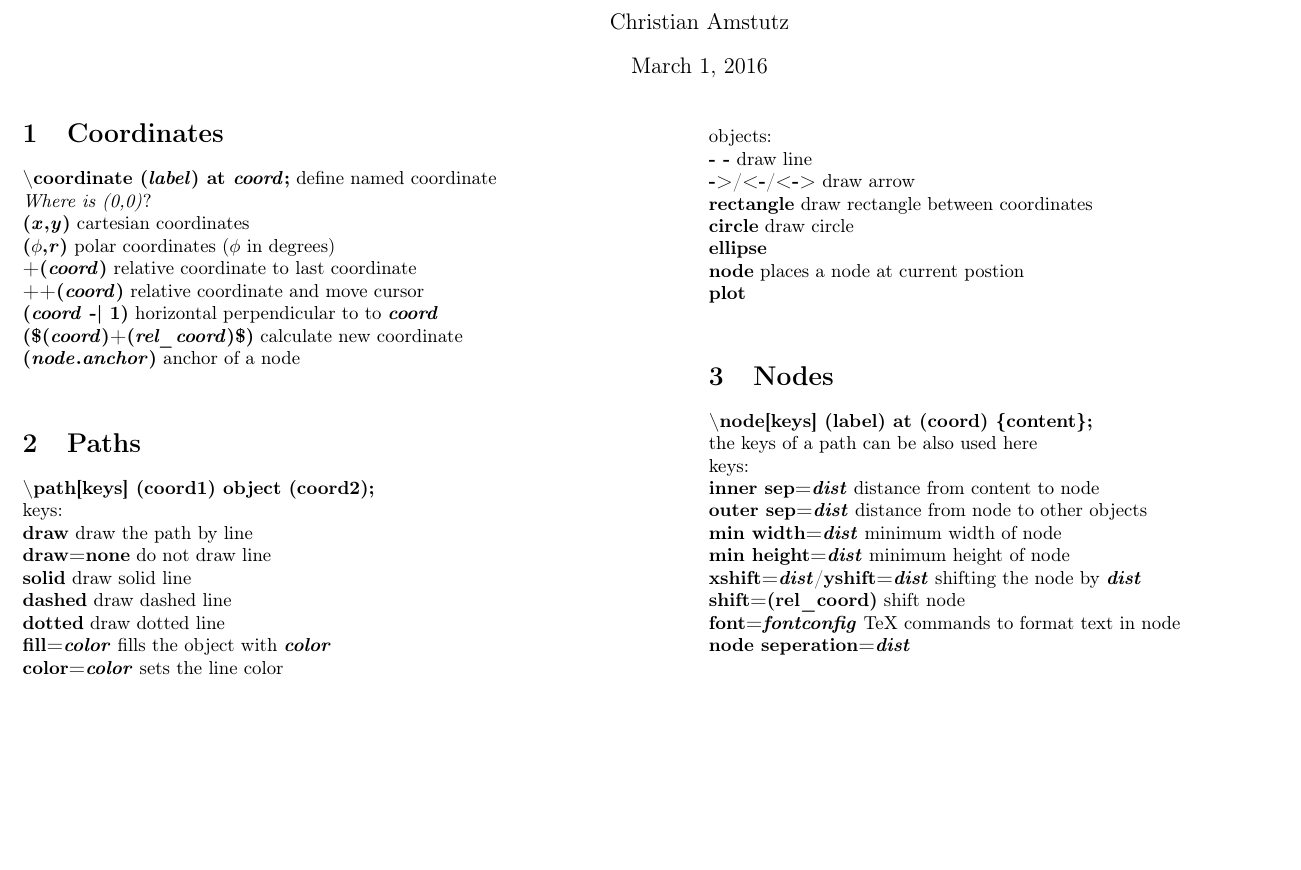
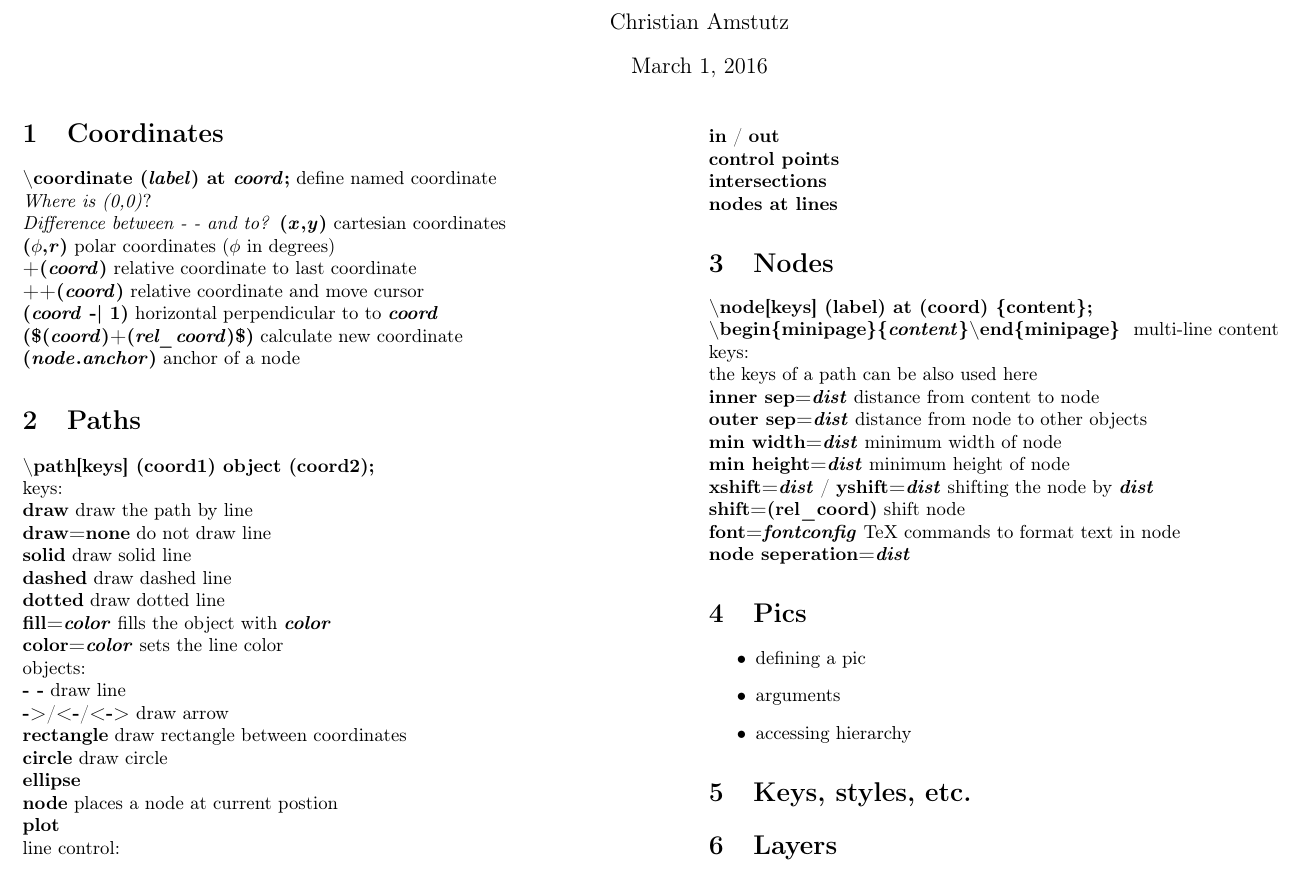
Before and after one commit to camstutz/tikz_cheatsheet, a LaTeX document (tikz_cheatsheet.tex): part of the page, cut so that both start at the same text, the shorter picture padded with empty space. Compiled offline with pdfLaTeX.

Commit message:
add rest of draft sheet

```diff
--- a/tikz_cheatsheet.tex
+++ b/tikz_cheatsheet.tex
@@ -23,13 +23,14 @@
         \section{Coordinates}
         \tikzcmd{\textbackslash coordinate (\tikzparam{label}) at \tikzparam{coord};} define named coordinate\\
         \emph{Where is (0,0)}?\\
+        \emph{Difference between - - and to?}
         \tikzcmd{(\tikzparam{x},\tikzparam{y})} cartesian coordinates\\
         \tikzcmd{(\tikzparam{$\phi$},\tikzparam{r})} polar coordinates ($\phi$ in degrees)\\
         \tikzcmd{+(\tikzparam{coord})} relative coordinate to last coordinate\\
         \tikzcmd{++(\tikzparam{coord})} relative coordinate and move cursor\\
         \tikzcmd{(\tikzparam{coord} -| 1)} horizontal perpendicular to to \tikzparam{coord}\\
         \tikzcmd{(\$(\tikzparam{coord})+(\tikzparam{rel\_coord})\$)} calculate new coordinate \\
-        \tikzcmd{(\tikzparam{node}.\tikzparam{anchor})} anchor of a node\\
+        \tikzcmd{(\tikzparam{node}.\tikzparam{anchor})} anchor of a node
 
         \section{Paths}
         \tikzcmd{\textbackslash path[keys] (coord1) object (coord2);}\\
@@ -49,19 +50,36 @@
         \tikzcmd{ellipse}\\
         \tikzcmd{node} places a node at current postion\\
         \tikzcmd{plot}\\
+        line control:\\
+        \tikzcmd{in} / \tikzcmd{out}\\
+        \tikzcmd{control points}\\
+        \tikzcmd{intersections}\\
+        \tikzcmd{nodes at lines}
 
         \section{Nodes}
         \tikzcmd{\textbackslash node[keys] (label) at (coord) \{content\};}\\
+        \tikzcmd{\textbackslash begin\{minipage\}\{\tikzparam{content}\}\textbackslash end\{minipage\} } multi-line content\\
+        keys:\\
         the keys of a path can be also used here\\
-        keys:\\
         \tikzcmd{inner sep=\tikzparam{dist}} distance from content to node\\
         \tikzcmd{outer sep=\tikzparam{dist}} distance from node to other objects\\
         \tikzcmd{min width=\tikzparam{dist}} minimum width of node\\
         \tikzcmd{min height=\tikzparam{dist}} minimum height of node\\
-        \tikzcmd{xshift=\tikzparam{dist}}/\tikzcmd{yshift=\tikzparam{dist}} shifting the node by \tikzparam{dist}\\
+        \tikzcmd{xshift=\tikzparam{dist}} / \tikzcmd{yshift=\tikzparam{dist}} shifting the node by \tikzparam{dist}\\
         \tikzcmd{shift=(rel\_coord)} shift node\\
         \tikzcmd{font=\tikzparam{fontconfig}} TeX commands to format text in node\\
-        \tikzcmd{node seperation=\tikzparam{dist}}\\
+        \tikzcmd{node seperation=\tikzparam{dist}}
+
+        \section{Pics}
+        \begin{itemize}
+            \item defining a pic
+            \item arguments
+            \item accessing hierarchy
+        \end{itemize}
+
+        \section{Keys, styles, etc.}
+
+        \section{Layers}
 
     \end{multicols}
 
```
